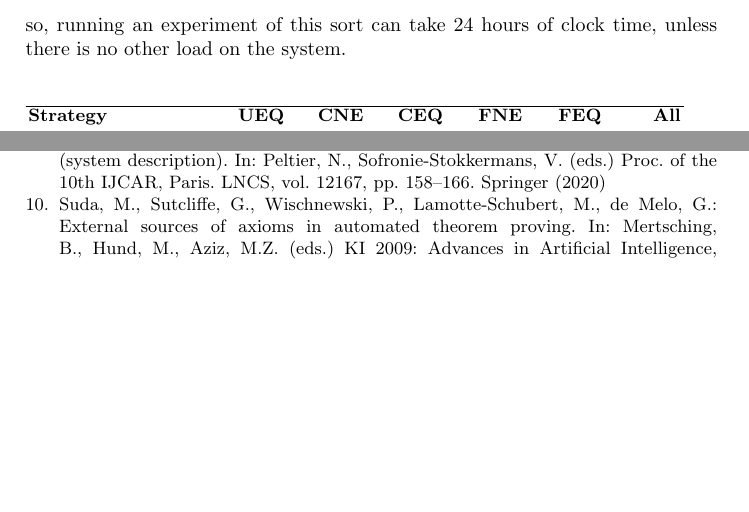
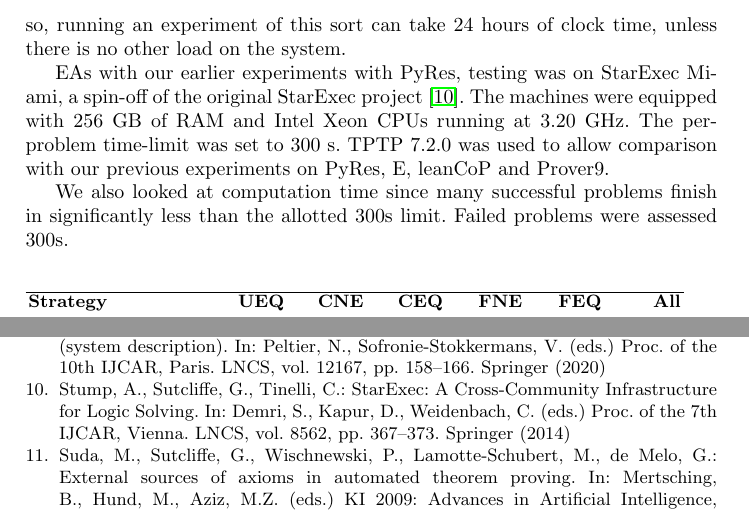
Before and after one commit to ontologyportal/JavaRes, a LaTeX thesis (papers/CADE2021/JavaRes.tex): two parts of pages 6 and 7 of 7, joined at a grey line, cut so that both start at the same text, the shorter picture padded with empty space. Compiled offline with pdfLaTeX.

Commit message:
added note about experiments in paper

```diff
--- a/papers/CADE2021/JavaRes.tex
+++ b/papers/CADE2021/JavaRes.tex
@@ -300,6 +300,15 @@ all ~20,000 available tests for 300 seconds each on a laptop, or to load it so h
 theorem proving that no other work can be done.  Even so, running an experiment of this sort can
 take 24 hours of clock time, unless there is no other load on the system.
 
+EAs with our earlier experiments with PyRes, testing was on StarExec Miami, a spin-off of the
+original StarExec project \cite{SST:IJCAR-2014}.
+The machines were equipped with 256 GB of RAM and Intel Xeon CPUs running at 3.20 GHz.
+The per-problem time-limit was set to 300 s. TPTP 7.2.0 was used to allow comparison with our
+previous experiments on PyRes, E, leanCoP and Prover9.
+
+We also looked at computation time since many successful problems finish in significantly less than the allotted
+300s limit.  Failed problems were assessed 300s.
+
 \begin{table}[tbh]
   \begin{tabular}{lrrrrrr}
     \hline
```
